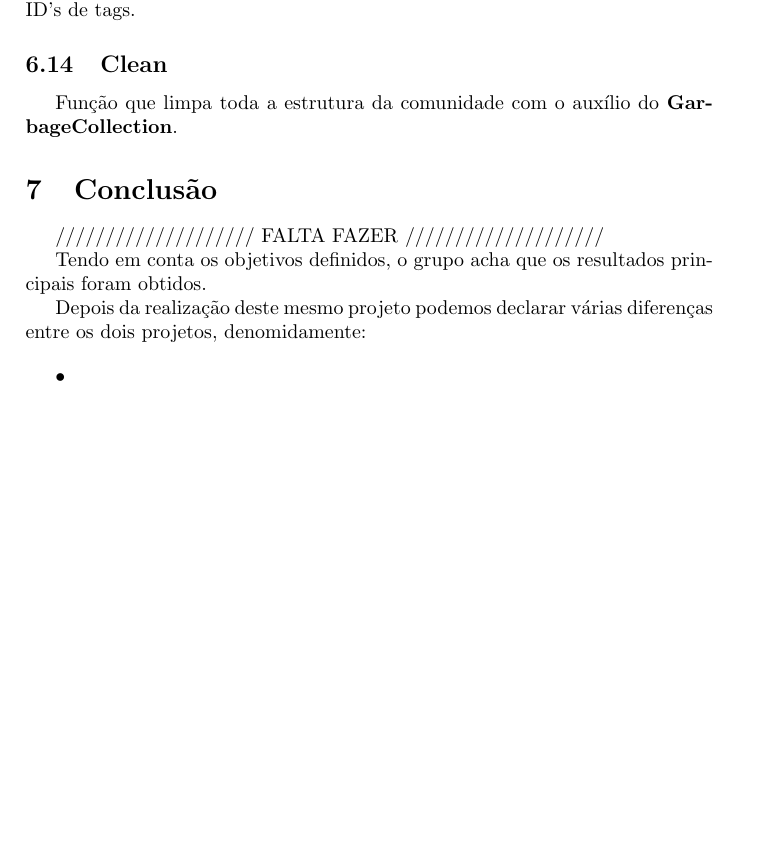
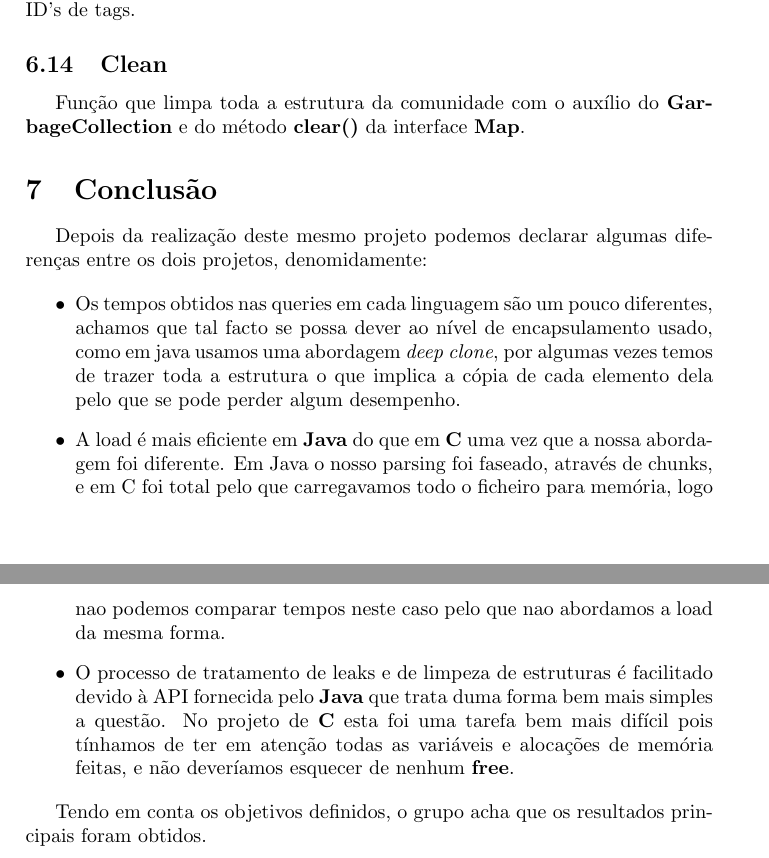
Before and after one commit to ricardofsc10/StackOverflowXMLParser, a LaTeX paper (proj-java/relatorio/relatorio.tex): part of page 7 of 8 before the commit and two parts of pages 7 and 8 of 8 after it, the two joined at a grey line, cut so that both start at the same text, the shorter picture padded with empty space. Compiled offline with pdfLaTeX.

Commit message:
relatorio

```diff
--- a/proj-java/relatorio/relatorio.tex
+++ b/proj-java/relatorio/relatorio.tex
@@ -371,22 +371,34 @@ uma List de Long e, através de um Iterator, colocamos nessa List, N ID's de tag
 \subsection{Clean}
 
 Função que limpa toda a estrutura da comunidade com o auxílio do
-\textbf{GarbageCollection}.
+\textbf{GarbageCollection} e do método \textbf{clear()} da interface \textbf{Map}.
 
 \section{Conclusão}
 \label{sec:conclusao}
 
-//////////////////// FALTA FAZER ////////////////////
+Depois da realização deste mesmo projeto podemos declarar algumas diferenças
+entre os dois projetos, denomidamente:
+
+\begin{itemize}
+  \item Os tempos obtidos nas queries em cada linguagem são um pouco diferentes, achamos que
+  tal facto se possa dever ao nível de encapsulamento usado, como em java usamos uma
+  abordagem \textit{deep clone}, por algumas vezes temos de trazer toda a estrutura o
+  que implica a cópia de cada elemento dela pelo que se pode perder algum desempenho.
+
+  \item A load é mais eficiente em \textbf{Java} do que em \textbf{C} uma vez que a nossa
+  abordagem foi diferente. Em Java o nosso parsing foi faseado, através de chunks, e em C
+  foi total pelo que carregavamos todo o ficheiro para memória, logo nao podemos comparar
+  tempos neste caso pelo que nao abordamos a load da mesma forma.
+
+  \item O processo de tratamento de leaks e de limpeza de estruturas é facilitado devido
+  à API fornecida pelo \textbf{Java} que trata duma forma bem mais simples a questão. No
+  projeto de \textbf{C} esta foi uma tarefa bem mais difícil pois tínhamos de ter em atenção
+  todas as variáveis e alocações de memória feitas, e não deveríamos esquecer de nenhum
+  \textbf{free}.
+\end{itemize}
 
 Tendo em conta os objetivos definidos, o grupo acha que os resultados
 principais foram obtidos.
-
-Depois da realização deste mesmo projeto podemos declarar várias diferenças
-entre os dois projetos, denomidamente:
-
-\begin{itemize}
-  \item
-\end{itemize}
 
 
 \section{Bibliografia}
```
Also changed, not shown: proj-java/relatorio/relatorio.pdf, proj-java/relatorio/relatorio.tex (6 more changed lines), 3 other files.
